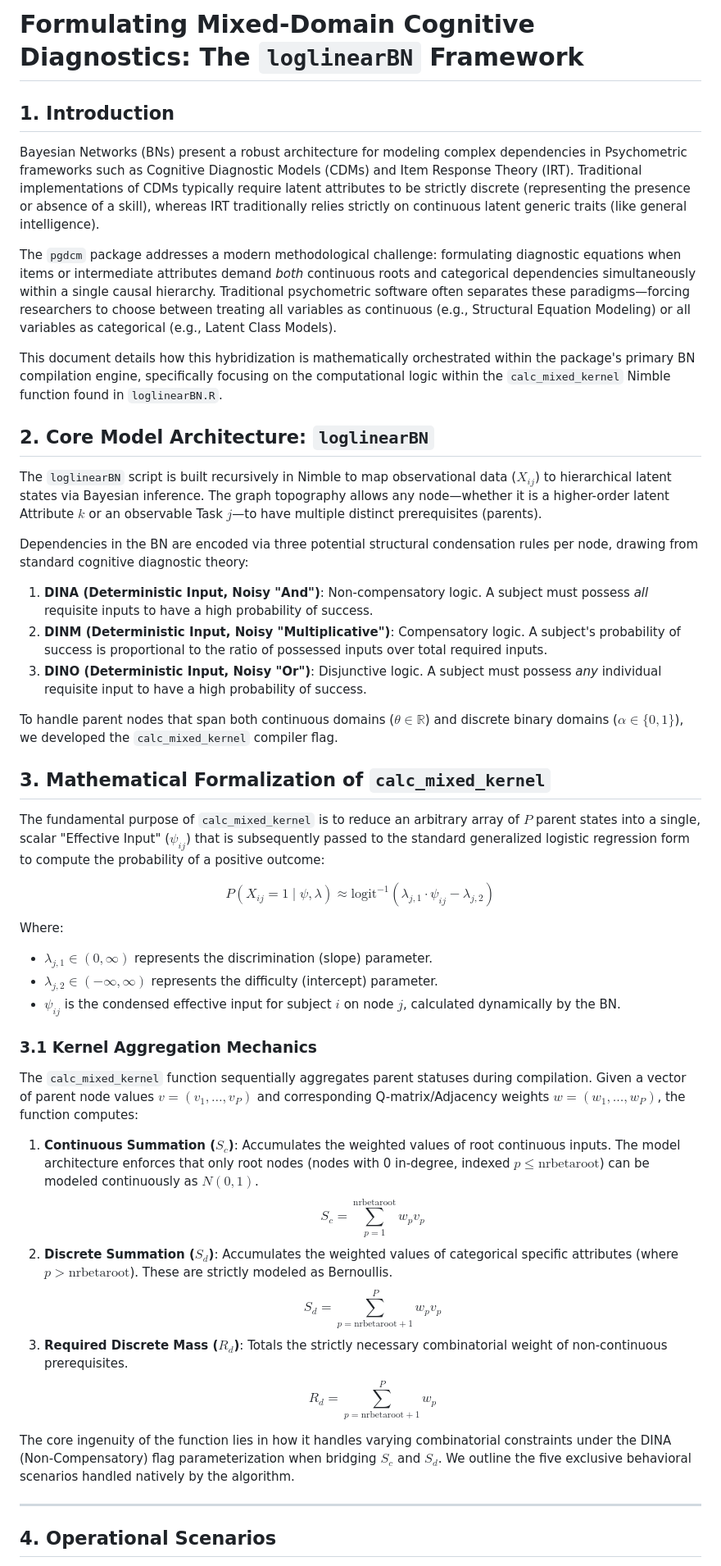
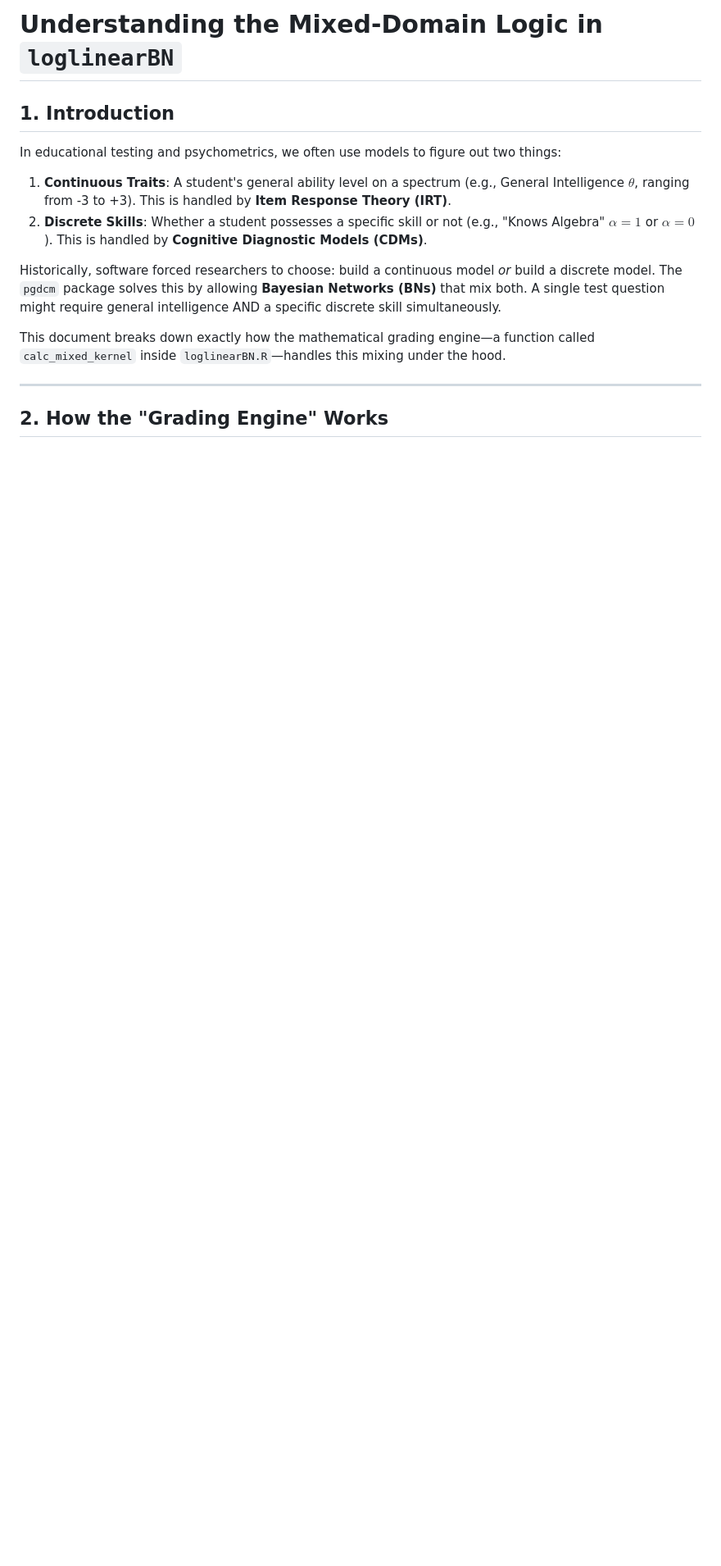
Before and after one commit to coinslab/pgdcm, a Markdown page: bn_logic.md, the part around one of its changes. Shown at 82% size. GitHub-like rendering; blank space fills up the shorter version.

```diff
--- a/bn_logic.md
+++ b/bn_logic.md
@@ -1,53 +1,17 @@
-# Formulating Mixed-Domain Cognitive Diagnostics: The `loglinearBN` Framework
+# Understanding the Mixed-Domain Logic in `loglinearBN`
 
 ## 1. Introduction
 
-Bayesian Networks (BNs) present a robust architecture for modeling complex dependencies in Psychometric frameworks such as Cognitive Diagnostic Models (CDMs) and Item Response Theory (IRT). Traditional implementations of CDMs typically require latent attributes to be strictly discrete (representing the presence or absence of a skill), whereas IRT traditionally relies strictly on continuous latent generic traits (like general intelligence).
+In educational testing and psychometrics, we often use models to figure out two things:
 
-The `pgdcm` package addresses a modern methodological challenge: formulating diagnostic equations when items or intermediate attributes demand *both* continuous roots and categorical dependencies simultaneously within a single causal hierarchy. Traditional psychometric software often separates these paradigms—forcing researchers to choose between treating all variables as continuous (e.g., Structural Equation Modeling) or all variables as categorical (e.g., Latent Class Models).
+1. **Continuous Traits**: A student's general ability level on a spectrum (e.g., General Intelligence $\theta$, ranging from -3 to +3). This is handled by **Item Response Theory (IRT)**.
+2. **Discrete Skills**: Whether a student possesses a specific skill or not (e.g., "Knows Algebra" $\alpha = 1$ or $\alpha = 0$). This is handled by **Cognitive Diagnostic Models (CDMs)**.
 
-This document details how this hybridization is mathematically orchestrated within the package's primary BN compilation engine, specifically focusing on the computational logic within the `calc_mixed_kernel` Nimble function found in `loglinearBN.R`.
+Historically, software forced researchers to choose: build a continuous model *or* build a discrete model. The `pgdcm` package solves this by allowing **Bayesian Networks (BNs)** that mix both. A single test question might require general intelligence AND a specific discrete skill simultaneously.
 
-## 2. Core Model Architecture: `loglinearBN`
-
-The `loglinearBN` script is built recursively in Nimble to map observational data ($X_{ij}$) to hierarchical latent states via Bayesian inference. The graph topography allows any node—whether it is a higher-order latent Attribute $k$ or an observable Task $j$—to have multiple distinct prerequisites (parents).
-
-Dependencies in the BN are encoded via three potential structural condensation rules per node, drawing from standard cognitive diagnostic theory:
-
-1. **DINA (Deterministic Input, Noisy "And")**: Non-compensatory logic. A subject must possess *all* requisite inputs to have a high probability of success.
-2. **DINM (Deterministic Input, Noisy "Multiplicative")**: Compensatory logic. A subject's probability of success is proportional to the ratio of possessed inputs over total required inputs.
-3. **DINO (Deterministic Input, Noisy "Or")**: Disjunctive logic. A subject must possess *any* individual requisite input to have a high probability of success.
-
-To handle parent nodes that span both continuous domains ($\theta \in \mathbb{R}$) and discrete binary domains ($\alpha \in \{0,1\}$), we developed the `calc_mixed_kernel` compiler flag.
-
-## 3. Mathematical Formalization of `calc_mixed_kernel`
-
-The fundamental purpose of `calc_mixed_kernel` is to reduce an arbitrary array of $P$ parent states into a single, scalar "Effective Input" ($\psi_{ij}$) that is subsequently passed to the standard generalized logistic regression form to compute the probability of a positive outcome:
-
-$$
-P(X_{ij} = 1 \mid \psi, \lambda) \approx \text{logit}^{-1}(\lambda_{j,1} \cdot \psi_{ij} - \lambda_{j,2})
-$$
-
-Where:
-
-* $\lambda_{j,1} \in (0, \infty)$ represents the discrimination (slope) parameter.
-* $\lambda_{j,2} \in (-\infty, \infty)$ represents the difficulty (intercept) parameter.
-* $\psi_{ij}$ is the condensed effective input for subject $i$ on node $j$, calculated dynamically by the BN.
-
-### 3.1 Kernel Aggregation Mechanics
-
-The `calc_mixed_kernel` function sequentially aggregates parent statuses during compilation. Given a vector of parent node values $v = (v_1, \dots, v_P)$ and corresponding Q-matrix/Adjacency weights $w = (w_1, \dots, w_P)$, the function computes:
-
-1. **Continuous Summation ($S_c$)**: Accumulates the weighted values of root continuous inputs. The model architecture enforces that only root nodes (nodes with 0 in-degree, indexed $p \leq \text{nrbetaroot}$) can be modeled continuously as $N(0,1)$.
-    $$ S_c = \sum_{p=1}^{\text{nrbetaroot}} w_p v_p $$
-2. **Discrete Summation ($S_d$)**: Accumulates the weighted values of categorical specific attributes (where $p > \text{nrbetaroot}$). These are strictly modeled as Bernoullis.
-    $$ S_d = \sum_{p=\text{nrbetaroot}+1}^{P} w_p v_p $$
-3. **Required Discrete Mass ($R_d$)**: Totals the strictly necessary combinatorial weight of non-continuous prerequisites.
-    $$ R_d = \sum_{p=\text{nrbetaroot}+1}^{P} w_p $$
-
-The core ingenuity of the function lies in how it handles varying combinatorial constraints under the DINA (Non-Compensatory) flag parameterization when bridging $S_c$ and $S_d$. We outline the five exclusive behavioral scenarios handled natively by the algorithm.
+This document breaks down exactly how the mathematical grading engine—a function called `calc_mixed_kernel` inside `loglinearBN.R`—handles this mixing under the hood.
 
 ---
 
-## 4. Operational Scenarios
+## 2. How the "Grading Engine" Works
 
```
Also changed, not shown: other parts of bn_logic.md (+68 -57 lines).
